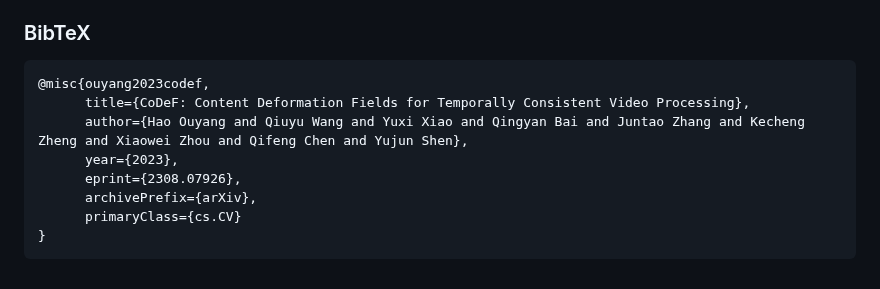
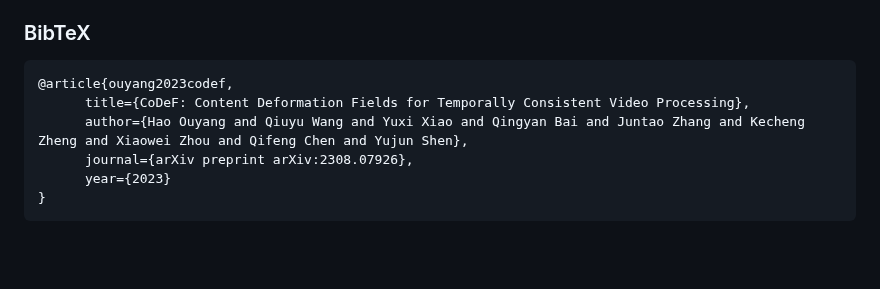
Before and after one commit to wuzy361/CoDeF_TRT, a Markdown page: README.md, the part around the change. Rendered like a GitHub page; blank space fills up the shorter version.

Commit message:
fix bibtex: using article

````diff
--- a/README.md
+++ b/README.md
@@ -130,12 +130,10 @@ The transferred results can be seen in `results/all_sequences/{NAME}/{EXP_NAME}_
 ### BibTeX
 
 ```bibtex
-@misc{ouyang2023codef,
+@article{ouyang2023codef,
       title={CoDeF: Content Deformation Fields for Temporally Consistent Video Processing},
       author={Hao Ouyang and Qiuyu Wang and Yuxi Xiao and Qingyan Bai and Juntao Zhang and Kecheng Zheng and Xiaowei Zhou and Qifeng Chen and Yujun Shen},
-      year={2023},
-      eprint={2308.07926},
-      archivePrefix={arXiv},
-      primaryClass={cs.CV}
+      journal={arXiv preprint arXiv:2308.07926},
+      year={2023}
 }
 ```
````
